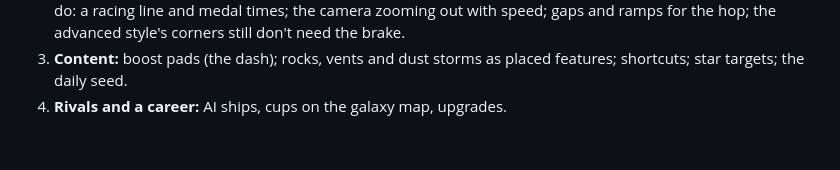
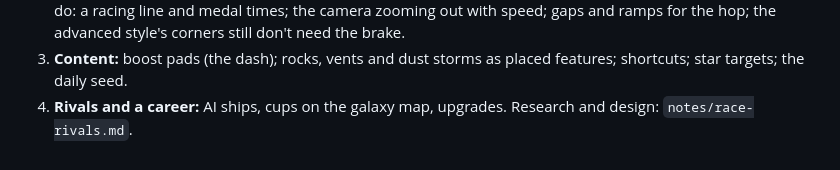
Before and after one commit to RenRMT/untitled-space-game, a Markdown page: notes/race.md, the part around the change. Drawn GitHub-style.

```diff
--- a/notes/race.md
+++ b/notes/race.md
@@ -165,4 +165,4 @@ that:
    the advanced style's corners still don't need the brake.
 3. **Content:** boost pads (the dash); rocks, vents and dust storms as placed features; shortcuts;
    star targets; the daily seed.
-4. **Rivals and a career:** AI ships, cups on the galaxy map, upgrades.
+4. **Rivals and a career:** AI ships, cups on the galaxy map, upgrades. Research and design: `notes/race-rivals.md`.
```
Also changed, not shown: notes/race-rivals.md (added, +129 -0 lines).
